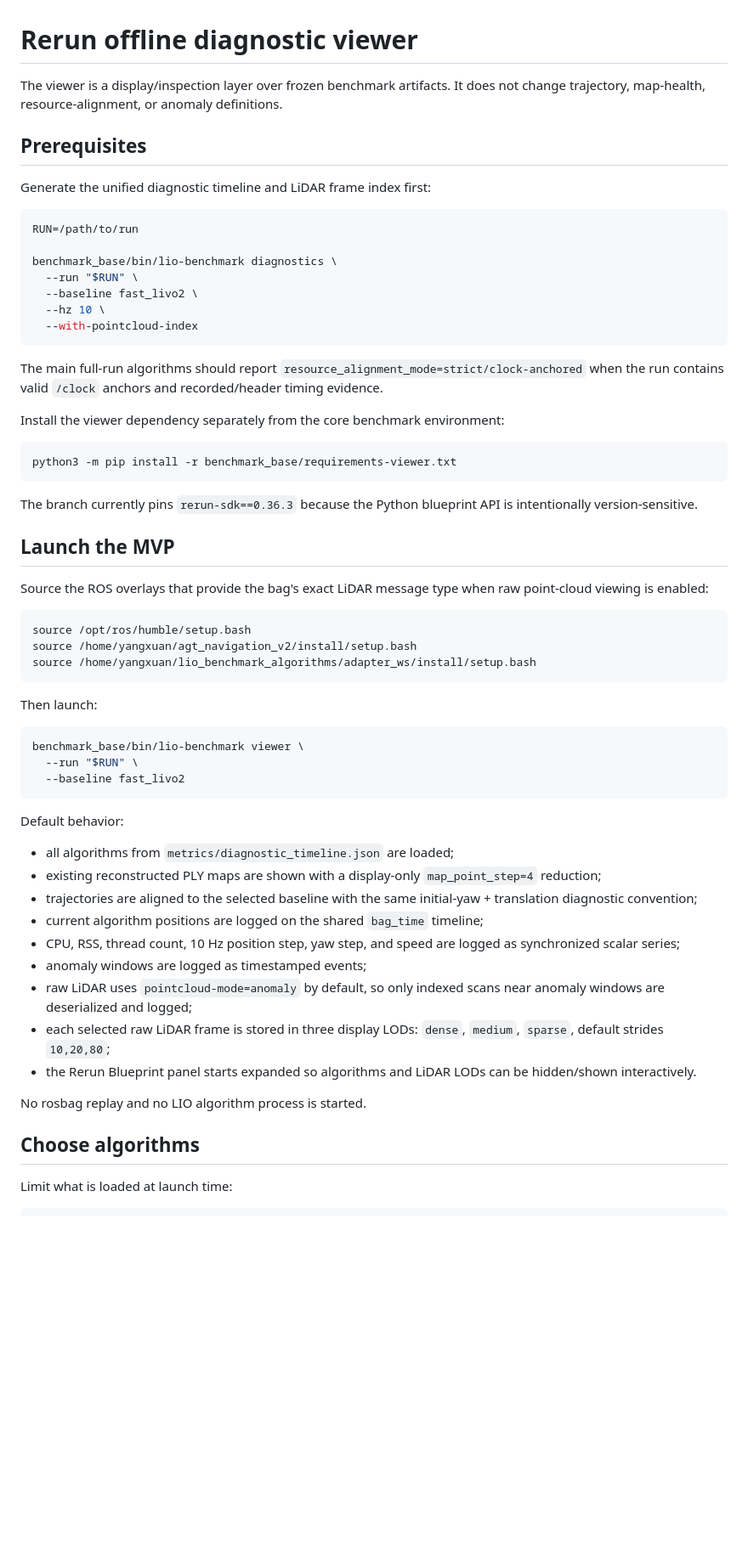
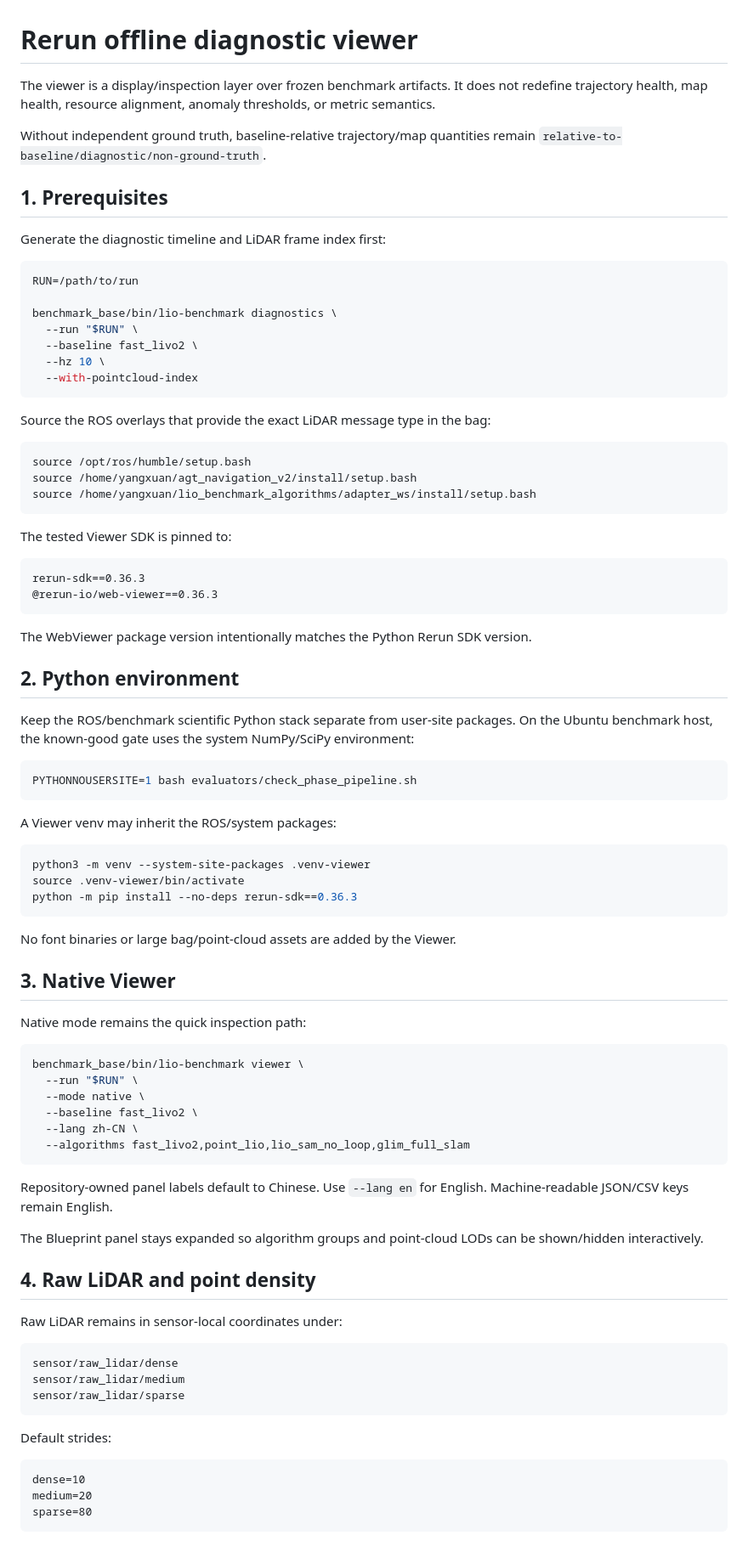
Before and after one commit to Aldoubt/lio_benchmark_tools, a Markdown page: benchmark_base/docs/RERUN_DIAGNOSTIC_VIEWER.md, the part around one of its changes. Shown at 85% size. Rendered like a GitHub page; blank space fills up the shorter version.

````diff
--- a/benchmark_base/docs/RERUN_DIAGNOSTIC_VIEWER.md
+++ b/benchmark_base/docs/RERUN_DIAGNOSTIC_VIEWER.md
@@ -1,10 +1,12 @@
 # Rerun offline diagnostic viewer
 
-The viewer is a display/inspection layer over frozen benchmark artifacts. It does not change trajectory, map-health, resource-alignment, or anomaly definitions.
+The viewer is a display/inspection layer over frozen benchmark artifacts. It does not redefine trajectory health, map health, resource alignment, anomaly thresholds, or metric semantics.
 
-## Prerequisites
+Without independent ground truth, baseline-relative trajectory/map quantities remain `relative-to-baseline/diagnostic/non-ground-truth`.
 
-Generate the unified diagnostic timeline and LiDAR frame index first:
+## 1. Prerequisites
+
+Generate the diagnostic timeline and LiDAR frame index first:
 
 ```bash
 RUN=/path/to/run
@@ -16,19 +18,7 @@ benchmark_base/bin/lio-benchmark diagnostics \
   --with-pointcloud-index
 ```
 
-The main full-run algorithms should report `resource_alignment_mode=strict/clock-anchored` when the run contains valid `/clock` anchors and recorded/header timing evidence.
-
-Install the viewer dependency separately from the core benchmark environment:
-
-```bash
-python3 -m pip install -r benchmark_base/requirements-viewer.txt
-```
-
-The branch currently pins `rerun-sdk==0.36.3` because the Python blueprint API is intentionally version-sensitive.
-
-## Launch the MVP
-
-Source the ROS overlays that provide the bag's exact LiDAR message type when raw point-cloud viewing is enabled:
+Source the ROS overlays that provide the exact LiDAR message type in the bag:
 
 ```bash
 source /opt/ros/humble/setup.bash
@@ -36,28 +26,65 @@ source /home/yangxuan/agt_navigation_v2/install/setup.bash
 source /home/yangxuan/lio_benchmark_algorithms/adapter_ws/install/setup.bash
 ```
 
-Then launch:
+The tested Viewer SDK is pinned to:
+
+```text
+rerun-sdk==0.36.3
+@rerun-io/web-viewer==0.36.3
+```
+
+The WebViewer package version intentionally matches the Python Rerun SDK version.
+
+## 2. Python environment
+
+Keep the ROS/benchmark scientific Python stack separate from user-site packages. On the Ubuntu benchmark host, the known-good gate uses the system NumPy/SciPy environment:
+
+```bash
+PYTHONNOUSERSITE=1 bash evaluators/check_phase_pipeline.sh
+```
+
+A Viewer venv may inherit the ROS/system packages:
+
+```bash
+python3 -m venv --system-site-packages .venv-viewer
+source .venv-viewer/bin/activate
+python -m pip install --no-deps rerun-sdk==0.36.3
+```
+
+No font binaries or large bag/point-cloud assets are added by the Viewer.
+
+## 3. Native Viewer
+
+Native mode remains the quick inspection path:
 
 ```bash
 benchmark_base/bin/lio-benchmark viewer \
   --run "$RUN" \
-  --baseline fast_livo2
+  --mode native \
+  --baseline fast_livo2 \
+  --lang zh-CN \
+  --algorithms fast_livo2,point_lio,lio_sam_no_loop,glim_full_slam
 ```
 
-Default behavior:
+Repository-owned panel labels default to Chinese. Use `--lang en` for English. Machine-readable JSON/CSV keys remain English.
 
-- all algorithms from `metrics/diagnostic_timeline.json` are loaded;
-- existing reconstructed PLY maps are shown with a display-only `map_point_step=4` reduction;
-- trajectories are aligned to the selected baseline with the same initial-yaw + translation diagnostic convention;
-- current algorithm positions are logged on the shared `bag_time` timeline;
-- CPU, RSS, thread count, 10 Hz position step, yaw step, and speed are logged as synchronized scalar series;
-- anomaly windows are logged as timestamped events;
-- raw LiDAR uses `pointcloud-mode=anomaly` by default, so only indexed scans near anomaly windows are deserialized and logged;
-- each selected raw LiDAR frame is stored in three display LODs: `dense`, `medium`, `sparse`, default strides `10,20,80`;
-- the Rerun Blueprint panel starts expanded so algorithms and LiDAR LODs can be hidden/shown interactively.
+The Blueprint panel stays expanded so algorithm groups and point-cloud LODs can be shown/hidden interactively.
 
-No rosbag replay and no LIO algorithm process is started.
+## 4. Raw LiDAR and point density
 
-## Choose algorithms
+Raw LiDAR remains in sensor-local coordinates under:
 
-Limit what is loaded at launch time:
+```text
+sensor/raw_lidar/dense
+sensor/raw_lidar/medium
+sensor/raw_lidar/sparse
+```
+
+Default strides:
+
+```text
+dense=10
+medium=20
+sparse=80
+```
+
````
Also changed, not shown: other parts of benchmark_base/docs/RERUN_DIAGNOSTIC_VIEWER.md (+136 -100 lines).
